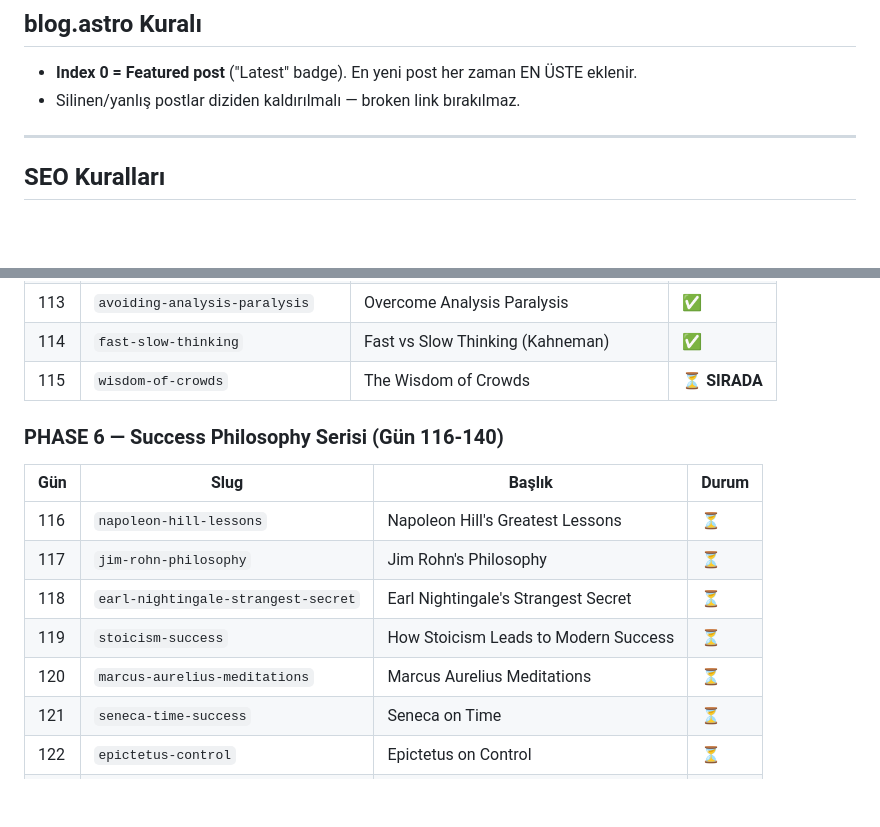
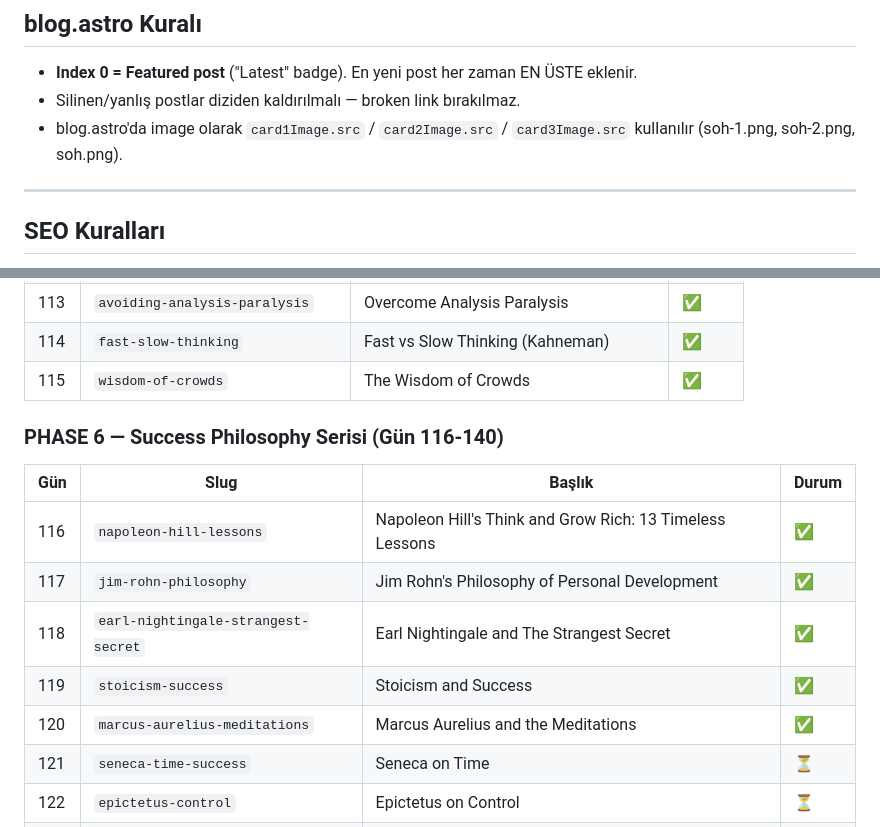
Before and after one commit to ahmet0524/successodyssey, a Markdown page: CLAUDE.md, 2 parts joined by grey strips. Drawn GitHub-style; blank space fills up the shorter version.

```diff
--- a/CLAUDE.md
+++ b/CLAUDE.md
@@ -143,6 +224,7 @@ https://amzn.to/greatmentalmodels  → The Great Mental Models – Shane Parrish
 
 - **Index 0 = Featured post** ("Latest" badge). En yeni post her zaman EN ÜSTE eklenir.
 - Silinen/yanlış postlar diziden kaldırılmalı — broken link bırakılmaz.
+- blog.astro'da image olarak `card1Image.src` / `card2Image.src` / `card3Image.src` kullanılır (soh-1.png, soh-2.png, soh.png).
 
 ---
 
@@ -303,17 +385,17 @@ https://amzn.to/greatmentalmodels  → The Great Mental Models – Shane Parrish
 | 112 | `decision-making-under-pressure` | Decisions Under Pressure | ✅ |
 | 113 | `avoiding-analysis-paralysis` | Overcome Analysis Paralysis | ✅ |
 | 114 | `fast-slow-thinking` | Fast vs Slow Thinking (Kahneman) | ✅ |
-| 115 | `wisdom-of-crowds` | The Wisdom of Crowds | ⏳ **SIRADA** |
+| 115 | `wisdom-of-crowds` | The Wisdom of Crowds | ✅ |
 
 ### PHASE 6 — Success Philosophy Serisi (Gün 116-140)
 
 | Gün | Slug | Başlık | Durum |
 |-----|------|--------|-------|
-| 116 | `napoleon-hill-lessons` | Napoleon Hill's Greatest Lessons | ⏳ |
-| 117 | `jim-rohn-philosophy` | Jim Rohn's Philosophy | ⏳ |
-| 118 | `earl-nightingale-strangest-secret` | Earl Nightingale's Strangest Secret | ⏳ |
-| 119 | `stoicism-success` | How Stoicism Leads to Modern Success | ⏳ |
-| 120 | `marcus-aurelius-meditations` | Marcus Aurelius Meditations | ⏳ |
+| 116 | `napoleon-hill-lessons` | Napoleon Hill's Think and Grow Rich: 13 Timeless Lessons | ✅ |
+| 117 | `jim-rohn-philosophy` | Jim Rohn's Philosophy of Personal Development | ✅ |
+| 118 | `earl-nightingale-strangest-secret` | Earl Nightingale and The Strangest Secret | ✅ |
+| 119 | `stoicism-success` | Stoicism and Success | ✅ |
+| 120 | `marcus-aurelius-meditations` | Marcus Aurelius and the Meditations | ✅ |
 | 121 | `seneca-time-success` | Seneca on Time | ⏳ |
 | 122 | `epictetus-control` | Epictetus on Control | ⏳ |
 | 123 | `viktor-frankl-meaning` | Viktor Frankl on Finding Meaning | ⏳ |
```
Also changed, not shown: other parts of CLAUDE.md (+133 -51 lines).
